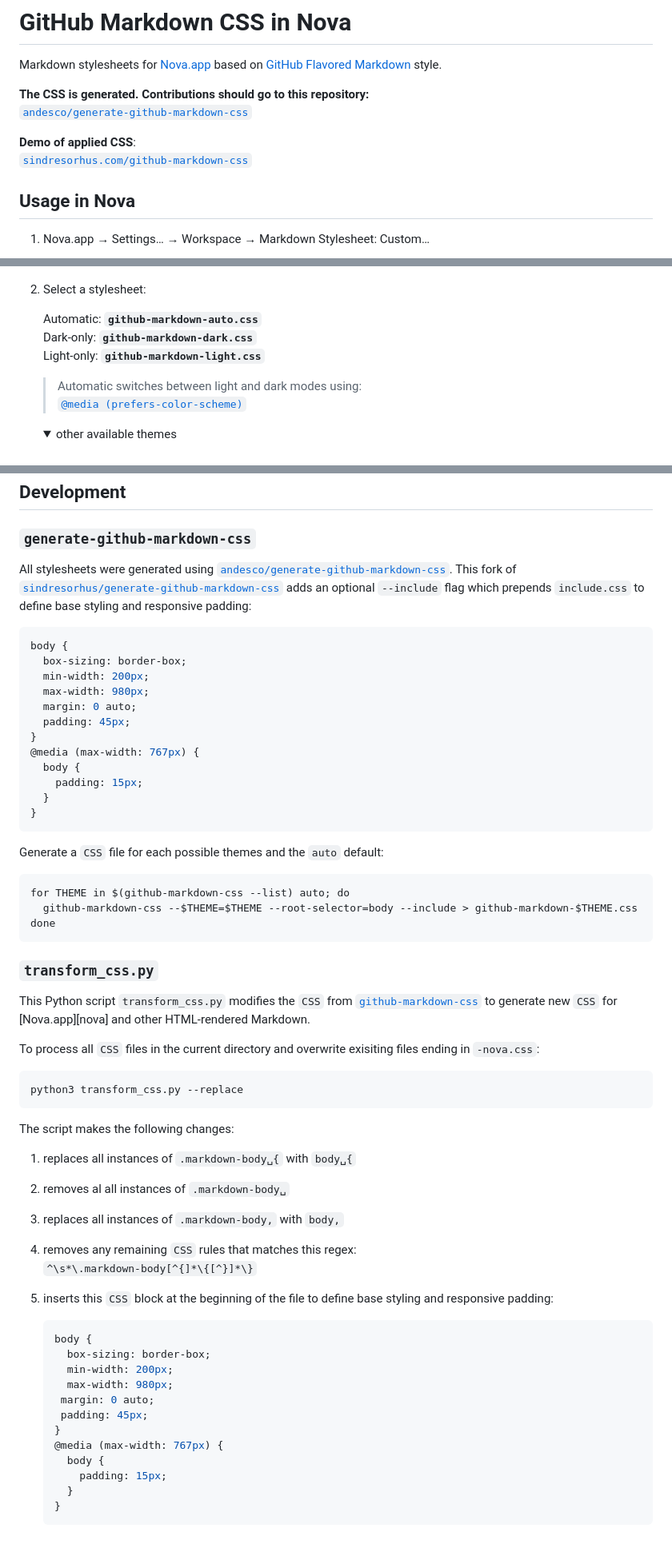
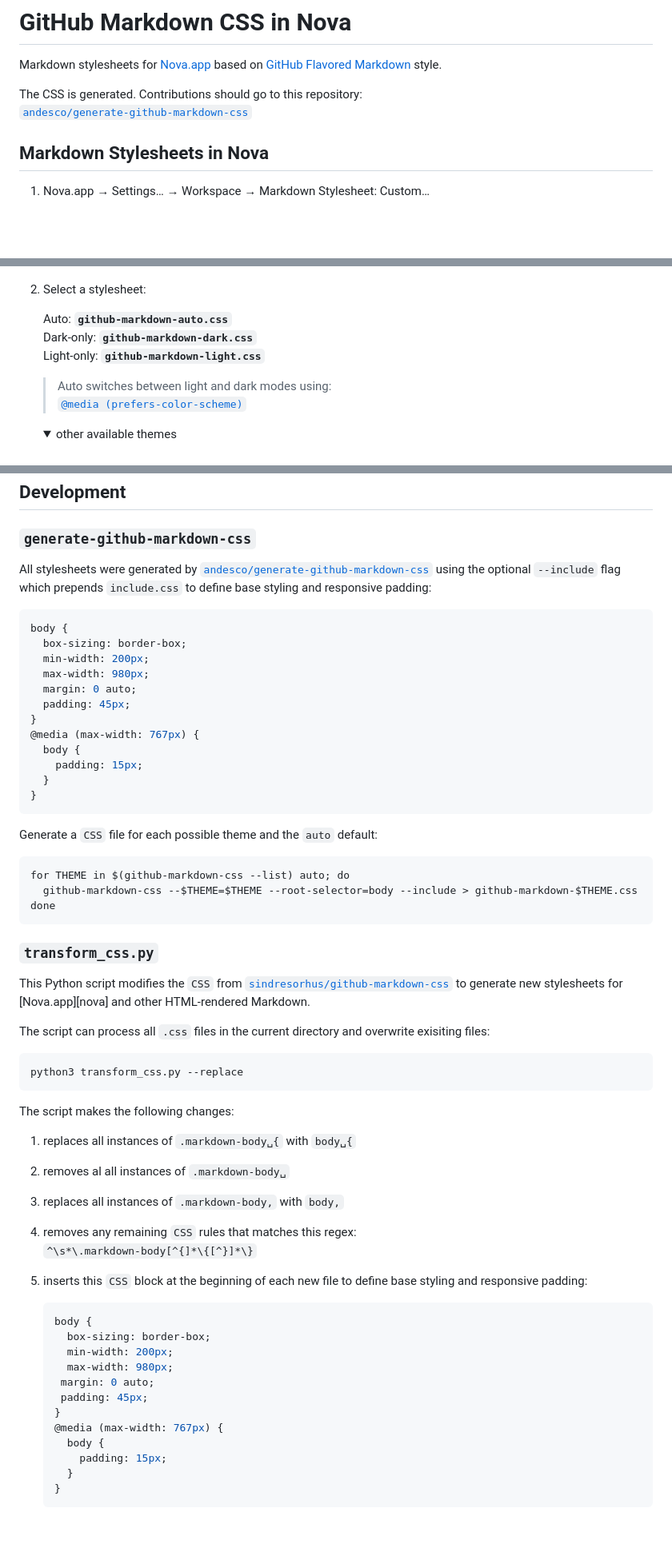
Before and after one commit to andesco/github-markdown-css-nova, a Markdown page: readme.md, 3 parts joined by grey strips. Shown at 80% size. Rendered like a GitHub page; folded sections open; blank space fills up the shorter version.

````diff
--- a/readme.md
+++ b/readme.md
@@ -2,14 +2,10 @@
 
 Markdown stylesheets for [Nova.app](https://nova.app) based on [GitHub Flavored Markdown][gfm] style.
 
-**The CSS is generated. Contributions should go to this repository:** \
+The CSS is generated. Contributions should go to this repository: \
 [`andesco/generate-github-markdown-css`](https://github.com/andesco/generate-github-markdown-css)
 
-**Demo of applied CSS**: \
-[`sindresorhus.com/github-markdown-css`](https://sindresorhus.com/github-markdown-css)
-
-
-## Usage in Nova
+## Markdown Stylesheets in Nova
 
 1. Nova.app → Settings… → Workspace → Markdown Stylesheet: Custom…
 
@@ -21,11 +17,11 @@ Markdown stylesheets for [Nova.app](https://nova.app) based on [GitHub Flavored
 
 2. Select a stylesheet:
 
-   Automatic: **`github-markdown-auto.css`** \
+   Auto: **`github-markdown-auto.css`** \
    Dark-only: **`github-markdown-dark.css`** \
    Light-only: **`github-markdown-light.css`**
 
-   > Automatic switches between light and dark modes using: \
+   > Auto switches between light and dark modes using: \
     > [`@media (prefers-color-scheme)`][mozilla]
 
    <details><summary>other available themes<br />&nbsp;</summary>
@@ -51,7 +47,7 @@ Markdown stylesheets for [Nova.app](https://nova.app) based on [GitHub Flavored
 
 ### `generate-github-markdown-css`
 
-All stylesheets were generated using [`andesco/generate-github-markdown-css`](https://github.com/andesco/generate-github-markdown-css). This fork of [`sindresorhus/generate-github-markdown-css`](https://github.com/sindresorhus/generate-github-markdown-css) adds an optional `--include` flag which prepends `include.css` to define base styling and responsive padding:
+All stylesheets were generated by [`andesco/generate-github-markdown-css`](https://github.com/andesco/generate-github-markdown-css) using the optional `--include` flag which prepends `include.css` to define base styling and responsive padding:
 
    ```CSS include.css
    body {
@@ -68,7 +64,7 @@ All stylesheets were generated using [`andesco/generate-github-markdown-css`](ht
    }
    ```
 
-Generate a `CSS` file for each possible themes and the `auto` default:
+Generate a `CSS` file for each possible theme and the `auto` default:
 
 ```
 for THEME in $(github-markdown-css --list) auto; do
@@ -78,14 +74,12 @@ done
 
 ### `transform_css.py`
 
-This Python script `transform_css.py` modifies the `CSS` from [`github-markdown-css`](https://github.com/sindresorhus/github-markdown-css) to generate new `CSS` for [Nova.app][nova] and other HTML-rendered Markdown.
+This Python script modifies the `CSS` from [`sindresorhus/github-markdown-css`](https://github.com/sindresorhus/github-markdown-css) to generate new stylesheets for [Nova.app][nova] and other HTML-rendered Markdown.
 
-To process all `CSS` files in the current directory and overwrite exisiting files ending in `-nova.css`:
+The script can process all `.css` files in the current directory and overwrite exisiting files:
 ```
 python3 transform_css.py --replace
 ```
-
-
 
 The script makes the following changes:
 
@@ -94,7 +88,7 @@ The script makes the following changes:
 3.  replaces all instances of `.markdown-body,` with `body,`
 4.	removes any remaining `CSS` rules that matches this regex: \
 `^\s*\.markdown-body[^{]*\{[^}]*\}`
-5. inserts this `CSS` block at the beginning of the file to define base styling and responsive padding:
+5. inserts this `CSS` block at the beginning of each new file to define base styling and responsive padding:
 
    ```CSS
    body {
@@ -111,6 +105,5 @@ The script makes the following changes:
    }
    ```
 
-
 [gfm]: https://docs.github.com/en/get-started/writing-on-github/getting-started-with-writing-and-formatting-on-github/basic-writing-and-formatting-syntax
 [mozilla]: https://developer.mozilla.org/docs/Web/CSS/@media/prefers-color-scheme
````
